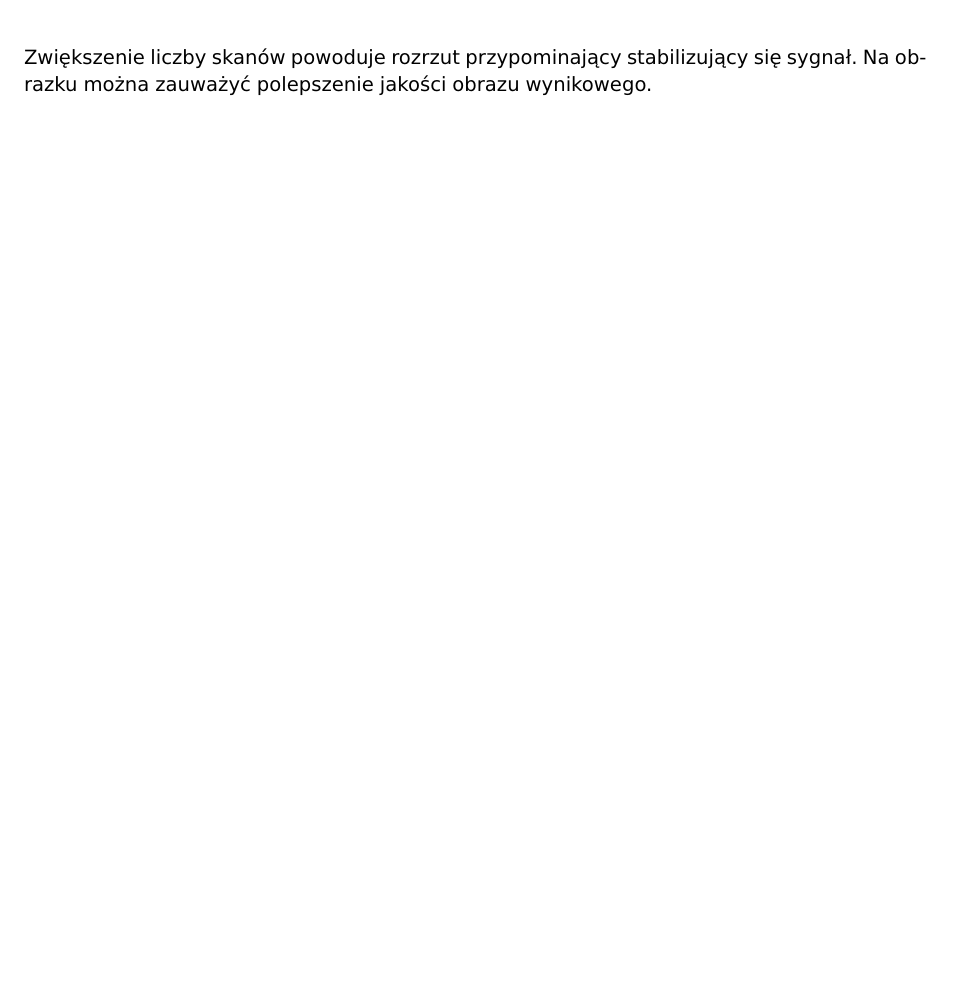
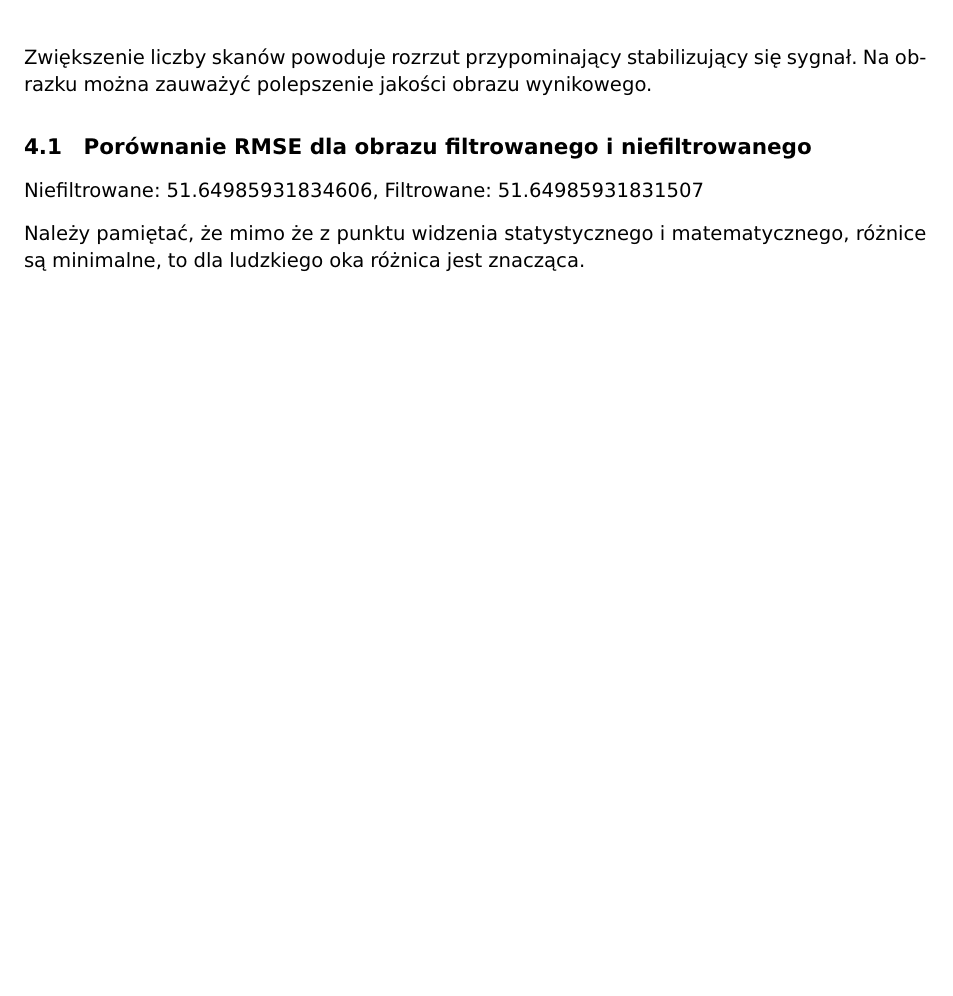
Before and after one commit to mr-SCWN/Informatyka-w-medycynie, a LaTeX document (sprawozdanie.tex): part of page 7 of 7, cut so that both start at the same text, the shorter picture padded with empty space. Compiled offline with pdfLaTeX.

Commit message:
feat: statistics finished v2

```diff
--- a/sprawozdanie.tex
+++ b/sprawozdanie.tex
@@ -273,4 +273,10 @@ def create_dicom(name_patient, date_patient, commentary_patient):
 
     Zwiększenie liczby skanów powoduje rozrzut przypominający stabilizujący się sygnał.
     Na obrazku można zauważyć polepszenie jakości obrazu wynikowego.
+
+    \subsection{Porównanie RMSE dla obrazu filtrowanego i niefiltrowanego}
+    Niefiltrowane: 51.64985931834606, Filtrowane: 51.64985931831507
+
+    Należy pamiętać, że mimo że z punktu widzenia statystycznego i matematycznego, różnice są minimalne,
+    to dla ludzkiego oka różnica jest znacząca.
 \end{document}
```
Also changed, not shown: 1 other file.
